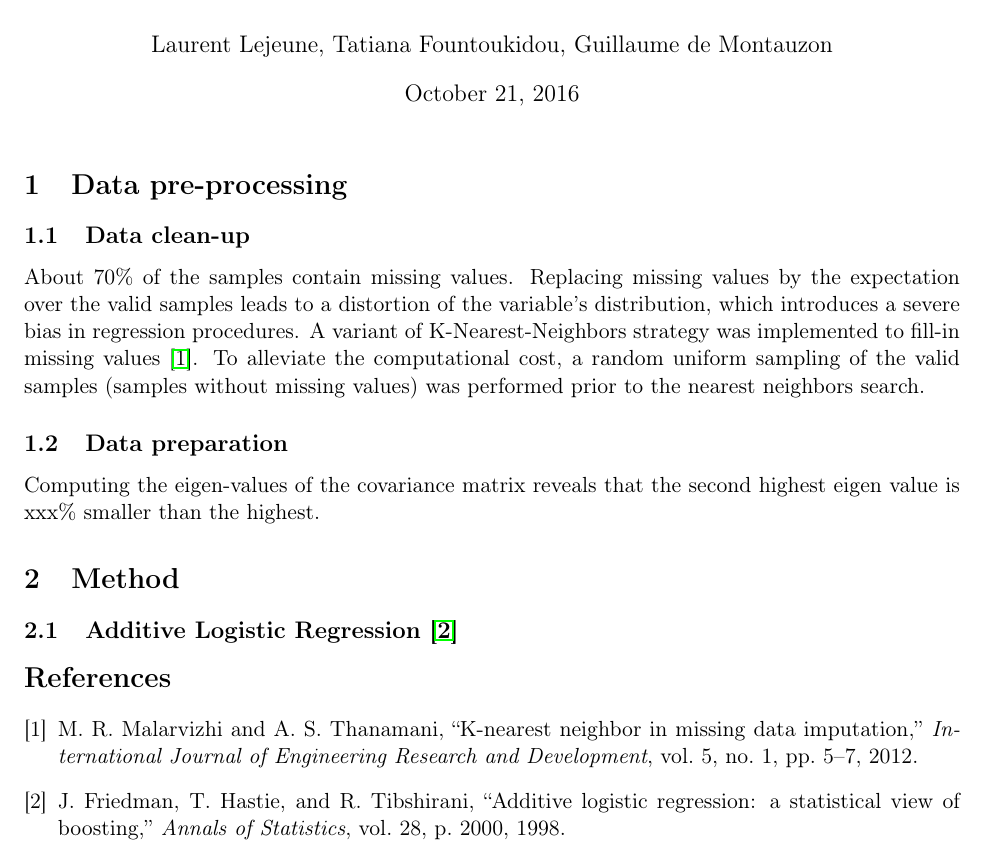
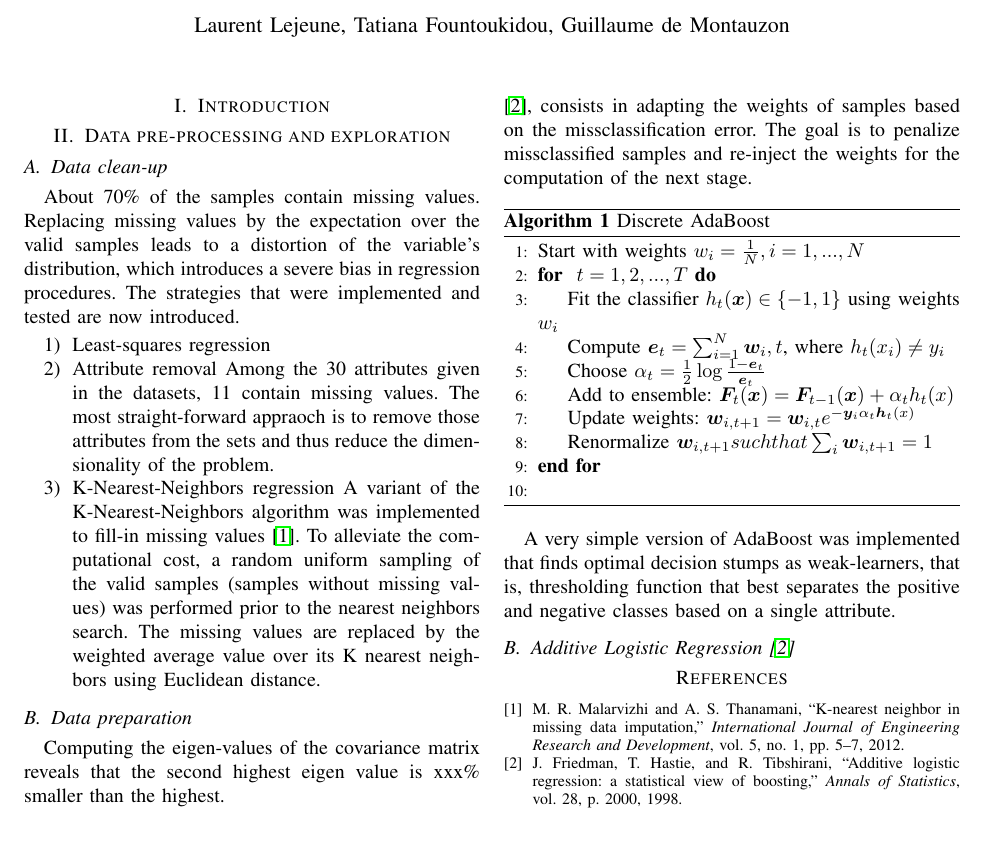
Before and after one commit to krakapwa/pcml_p1, a LaTeX paper (report.tex): part of the page, cut so that both start at the same text. Compiled offline with pdfLaTeX.

```diff
--- a/report.tex
+++ b/report.tex
@@ -1,5 +1,5 @@
-% Created 2016-10-16 Sun 13:01
-\documentclass[11pt]{article}
+% Created 2016-10-21 Fri 15:08
+\documentclass[10pt,conference,compsocconf]{IEEEtran}
 \usepackage[utf8]{inputenc}
 \usepackage[T1]{fontenc}
 \usepackage{fixltx2e}
@@ -19,6 +19,9 @@
 \usepackage{graphicx}
 \graphicspath{{pics/}}
 \usepackage[margin=1in]{geometry}
+\usepackage{algorithm}
+\usepackage{algpseudocode}
+\documentclass[10pt,conference,compsocconf]{IEEEtran}
 \author{Laurent Lejeune, Tatiana Fountoukidou, Guillaume de Montauzon}
 \date{\today}
 \title{Higgs Boson classification}
@@ -32,18 +35,32 @@
 \begin{document}
 
 \maketitle
+\section{Introduction}
+\label{sec:orgheadline1}
 
 
-\section{Data pre-processing}
-\label{sec:orgheadline3}
+\section{Data pre-processing and exploration}
+\label{sec:orgheadline8}
 
 \subsection{Data clean-up}
-\label{sec:orgheadline1}
-About 70\% of the samples contain missing values. Replacing missing values by the expectation over the valid samples leads to a distortion of the variable's distribution, which introduces a severe bias in regression procedures. A variant of K-Nearest-Neighbors strategy was implemented to fill-in missing values \cite{malarvizhi12}. To alleviate the computational cost, a random uniform sampling of the valid samples (samples without missing values) was performed prior to the nearest neighbors search.
+\label{sec:orgheadline5}
+About 70\% of the samples contain missing values. Replacing missing values by the expectation over the valid samples leads to a distortion of the variable's distribution, which introduces a severe bias in regression procedures. The strategies that were implemented and tested are now introduced.
+
+\begin{enumerate}
+\item Least-squares regression
+\label{sec:orgheadline2}
+
+\item Attribute removal
+\label{sec:orgheadline3}
+Among the 30 attributes given in the datasets, 11 contain missing values. The most straight-forward appraoch is to remove those attributes from the sets and thus reduce the dimensionality of the problem.
+
+\item K-Nearest-Neighbors regression
+\label{sec:orgheadline4}
+A variant of the K-Nearest-Neighbors algorithm was implemented to fill-in missing values \cite{malarvizhi12}. To alleviate the computational cost, a random uniform sampling of the valid samples (samples without missing values) was performed prior to the nearest neighbors search.
+The missing values are replaced by the weighted average value over its K nearest neighbors using Euclidean distance.
+\end{enumerate}
 
 \subsection{Data preparation}
-\label{sec:orgheadline2}
+\label{sec:orgheadline6}
 Computing the eigen-values of the covariance matrix reveals that the second highest eigen value is xxx\% smaller than the highest.
 
-\section{Method}
-\label{sec:orgheadline5}
@@ -50 +83,22 @@
+\label{sec:orgheadline9}
+The idea of adding weak learners in a stage-wise manner to produce a strong classifier is commonly referred to as boosting. Discrete AdaBoost, described in \cite{friedman98}, consists in adapting the weights of samples based on the missclassification error. The goal is to penalize missclassified samples and re-inject the weights for the computation of the next stage.
+
+\begin{algorithm}
+\caption{Discrete AdaBoost}
+\label{CHalgorithm}
+\begin{algorithmic}[1]
+\State Start with weights $w_i = \frac{1}{N}, i=1,...,N$
+\For{ $t=1,2,...,T$}
+\State Fit the classifier $h_t(\bm{x}) \in \{-1,1\}$ using weights $w_i$
+\State Compute $\bm{e}_t = \sum_{i=1}^N{\bm{w}_i,t}$, where $h_t(x_i) \neq y_i$
+\State Choose $\alpha_t = \frac{1}{2} \log{\frac{1-\bm{e}_t}{\bm{e}_t}}$
+\State Add to ensemble: $\bm{F}_t(\bm{x}) = \bm{F}_{t-1}(\bm{x}) + \alpha_t h_t(x)$
+\State Update weights: $\bm{w}_{i,t+1} = \bm{w}_{i,t} e^{-\bm{y}_i \alpha_t \bm{h}_t(x)}$
+\State Renormalize $\bm{w}_{i,t+1} such that \sum_i{\bm{w}_{i,t+1}} = 1$
+\EndFor
+\EndProcedure
+\end{algorithmic}
+\end{algorithm}
+
+A very simple version of AdaBoost was implemented that finds optimal decision stumps as weak-learners, that is, thresholding function that best separates the positive and negative classes based on a single attribute.
 \subsection{Additive Logistic Regression \cite{friedman98}}
```
Also changed, not shown: report.tex (18 more changed lines), 3 other files.
